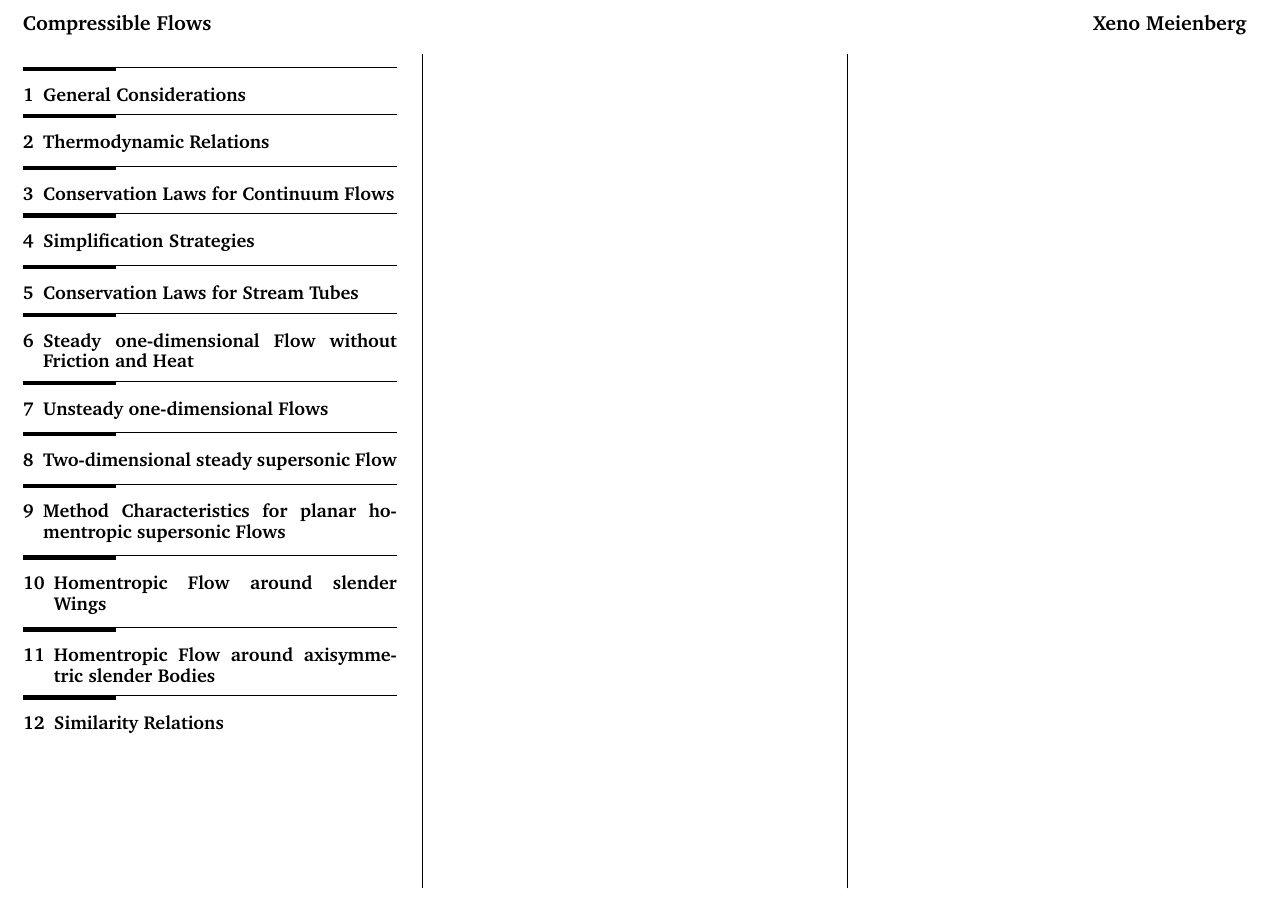
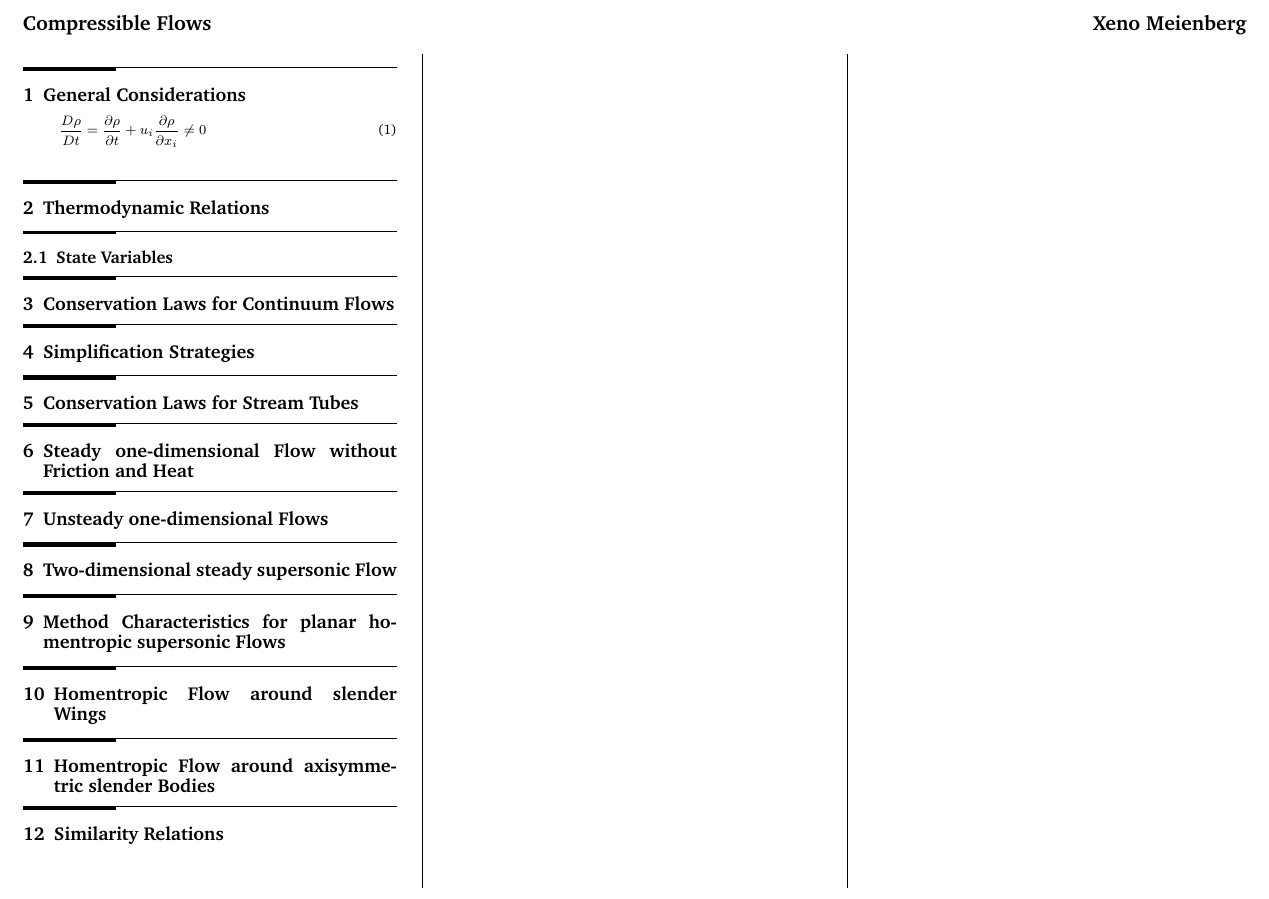
Before and after one commit to x-meienberg/msc-studies-aero, a LaTeX document (Summaries/Compressible Flows/CF_Summary.tex): part of the page, cut so that both start at the same text. Compiled offline with pdfLaTeX.

Commit message:
Add new changes to main

```diff
--- a/Summaries/Compressible Flows/CF_Summary.tex
+++ b/Summaries/Compressible Flows/CF_Summary.tex
@@ -62,7 +62,13 @@ width0.25\columnwidth\vspace*{1.2em}\large\bfseries\rmfamily}}
 
 \section{General Considerations}
 
+\begin{equation}
+    \frac{D\rho}{D t} = \frac{\partial \rho}{\partial t} + u_i \frac{\partial \rho}{\partial x_i} \neq 0
+\end{equation}
+
 \section{Thermodynamic Relations}
+
+\subsection{State Variables}
 
 \section{Conservation Laws for Continuum Flows}
 
```
Also changed, not shown: Summaries/Compressible Flows/CF_Summary.pdf, 5 other files.
